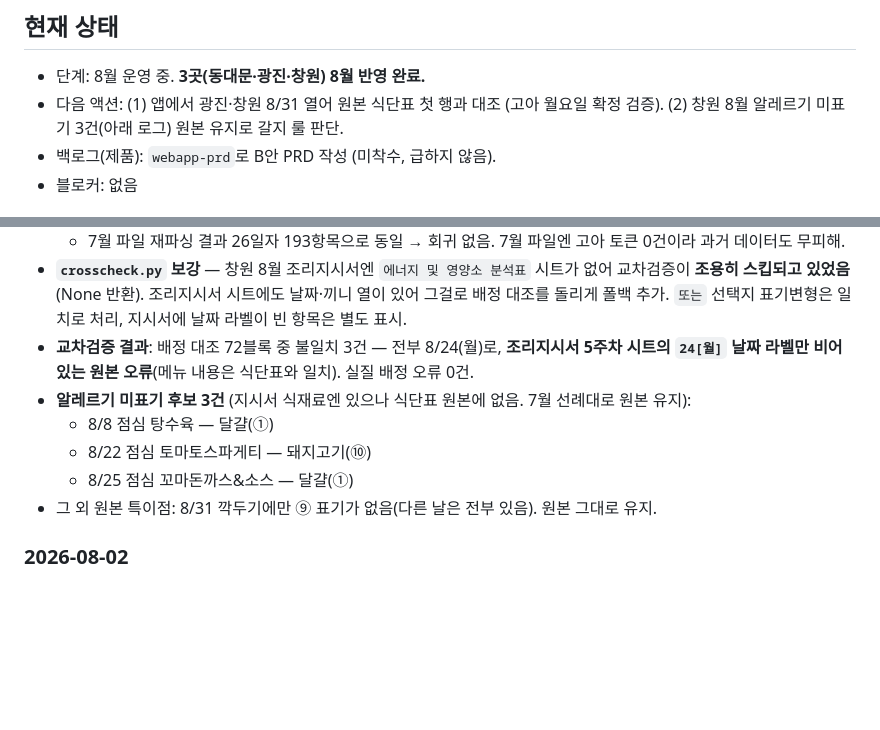
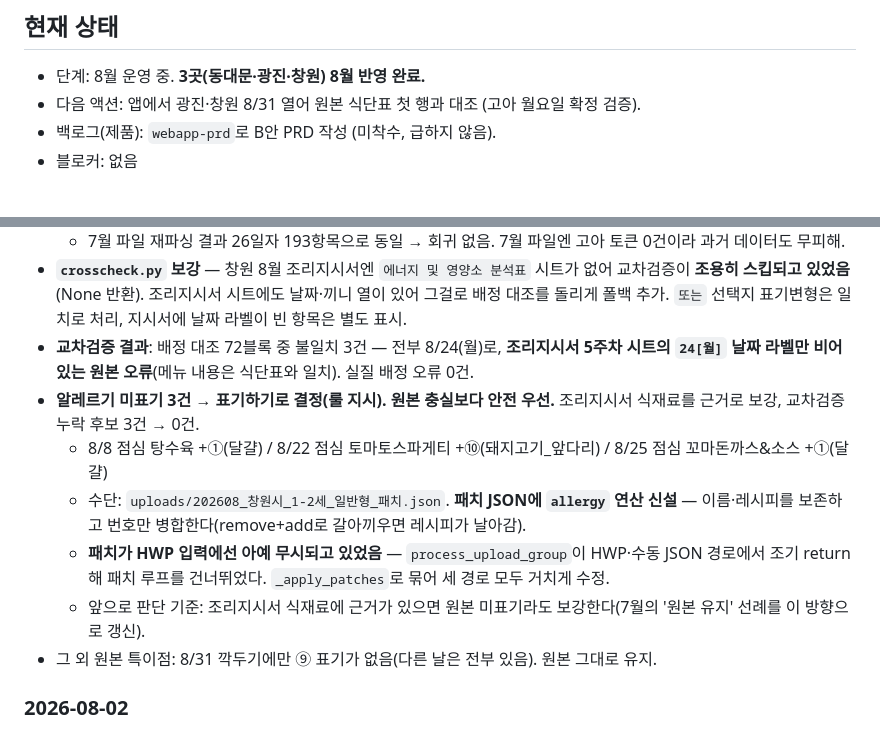
Before and after one commit to theyirul/meal-planner, a Markdown page: progress.md, 2 parts joined by grey strips. Rendered like a GitHub page; blank space fills up the shorter version.

Commit message:
progress: 알레르기 보강 결정·패치 경로 수정 기록
Co-Authored-By: Claude Opus 5 (1M context) <noreply@anthropic.com>

```diff
--- a/progress.md
+++ b/progress.md
@@ -10,7 +10,7 @@ category: personal
 
 ## 현재 상태
 - 단계: 8월 운영 중. **3곳(동대문·광진·창원) 8월 반영 완료.**
-- 다음 액션: (1) 앱에서 광진·창원 8/31 열어 원본 식단표 첫 행과 대조 (고아 월요일 확정 검증). (2) 창원 8월 알레르기 미표기 3건(아래 로그) 원본 유지로 갈지 룰 판단.
+- 다음 액션: 앱에서 광진·창원 8/31 열어 원본 식단표 첫 행과 대조 (고아 월요일 확정 검증).
 - 백로그(제품): `webapp-prd`로 B안 PRD 작성 (미착수, 급하지 않음).
 - 블로커: 없음
 
@@ -50,10 +50,11 @@ category: personal
   - 7월 파일 재파싱 결과 26일자 193항목으로 동일 → 회귀 없음. 7월 파일엔 고아 토큰 0건이라 과거 데이터도 무피해.
 - **`crosscheck.py` 보강** — 창원 8월 조리지시서엔 `에너지 및 영양소 분석표` 시트가 없어 교차검증이 **조용히 스킵되고 있었음**(None 반환). 조리지시서 시트에도 날짜·끼니 열이 있어 그걸로 배정 대조를 돌리게 폴백 추가. `또는` 선택지 표기변형은 일치로 처리, 지시서에 날짜 라벨이 빈 항목은 별도 표시.
 - **교차검증 결과**: 배정 대조 72블록 중 불일치 3건 — 전부 8/24(월)로, **조리지시서 5주차 시트의 `24[월]` 날짜 라벨만 비어 있는 원본 오류**(메뉴 내용은 식단표와 일치). 실질 배정 오류 0건.
-- **알레르기 미표기 후보 3건** (지시서 식재료엔 있으나 식단표 원본에 없음. 7월 선례대로 원본 유지):
-  - 8/8 점심 탕수육 — 달걀(①)
-  - 8/22 점심 토마토스파게티 — 돼지고기(⑩)
-  - 8/25 점심 꼬마돈까스&소스 — 달걀(①)
+- **알레르기 미표기 3건 → 표기하기로 결정(룰 지시). 원본 충실보다 안전 우선.** 조리지시서 식재료를 근거로 보강, 교차검증 누락 후보 3건 → 0건.
+  - 8/8 점심 탕수육 +①(달걀) / 8/22 점심 토마토스파게티 +⑩(돼지고기_앞다리) / 8/25 점심 꼬마돈까스&소스 +①(달걀)
+  - 수단: `uploads/202608_창원시_1-2세_일반형_패치.json`. **패치 JSON에 `allergy` 연산 신설** — 이름·레시피를 보존하고 번호만 병합한다(remove+add로 갈아끼우면 레시피가 날아감).
+  - **패치가 HWP 입력에선 아예 무시되고 있었음** — `process_upload_group`이 HWP·수동 JSON 경로에서 조기 return해 패치 루프를 건너뛰었다. `_apply_patches`로 묶어 세 경로 모두 거치게 수정.
+  - 앞으로 판단 기준: 조리지시서 식재료에 근거가 있으면 원본 미표기라도 보강한다(7월의 '원본 유지' 선례를 이 방향으로 갱신).
 - 그 외 원본 특이점: 8/31 깍두기에만 ⑨ 표기가 없음(다른 날은 전부 있음). 원본 그대로 유지.
 
 ### 2026-08-02
```
